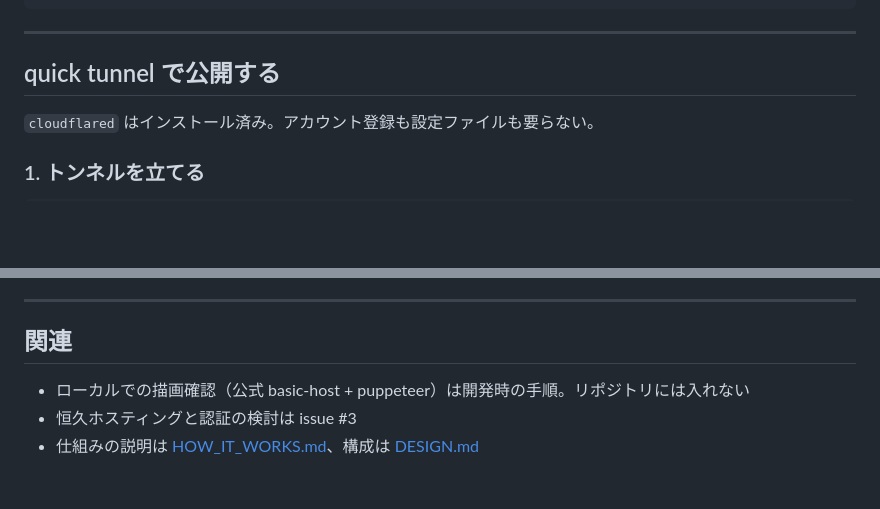
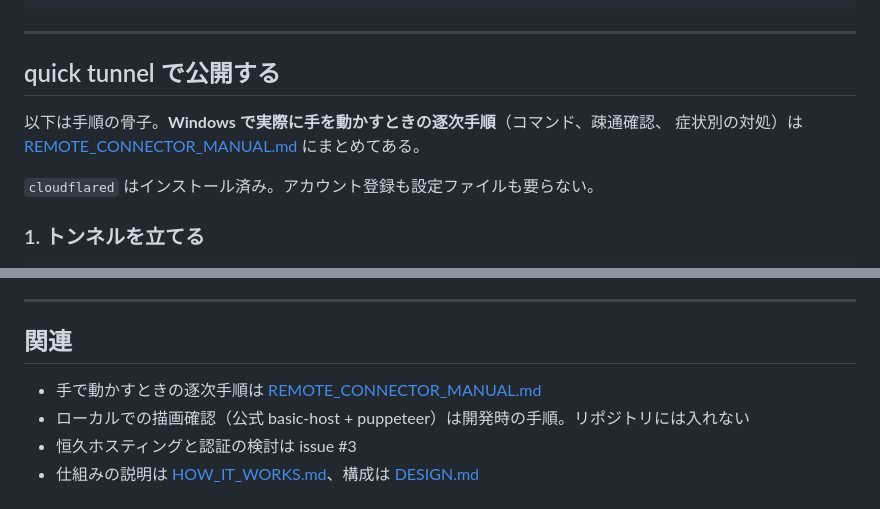
Before and after one commit to shiwaku/npa-traffic-accident-analytics, a Markdown page: docs/REMOTE_CONNECTOR.md, 2 parts joined by grey strips. Rendered like a GitHub page; blank space fills up the shorter version.

```diff
--- a/docs/REMOTE_CONNECTOR.md
+++ b/docs/REMOTE_CONNECTOR.md
@@ -129,6 +129,9 @@ taskkill //PID <PID> //F
 
 ## quick tunnel で公開する
 
+以下は手順の骨子。**Windows で実際に手を動かすときの逐次手順**（コマンド、疎通確認、
+症状別の対処）は [REMOTE_CONNECTOR_MANUAL.md](REMOTE_CONNECTOR_MANUAL.md) にまとめてある。
+
 `cloudflared` はインストール済み。アカウント登録も設定ファイルも要らない。
 
 ### 1. トンネルを立てる
@@ -206,6 +209,7 @@ Owner の関与が要る（上の「3. claude.ai に登録する」を参照）
 
 ## 関連
 
+- 手で動かすときの逐次手順は [REMOTE_CONNECTOR_MANUAL.md](REMOTE_CONNECTOR_MANUAL.md)
 - ローカルでの描画確認（公式 basic-host + puppeteer）は開発時の手順。リポジトリには入れない
 - 恒久ホスティングと認証の検討は issue #3
 - 仕組みの説明は [HOW_IT_WORKS.md](HOW_IT_WORKS.md)、構成は [DESIGN.md](DESIGN.md)
```
Also changed, not shown: README.md (+1 -0 lines), docs/REMOTE_CONNECTOR_MANUAL.md (added, +216 -0 lines).
